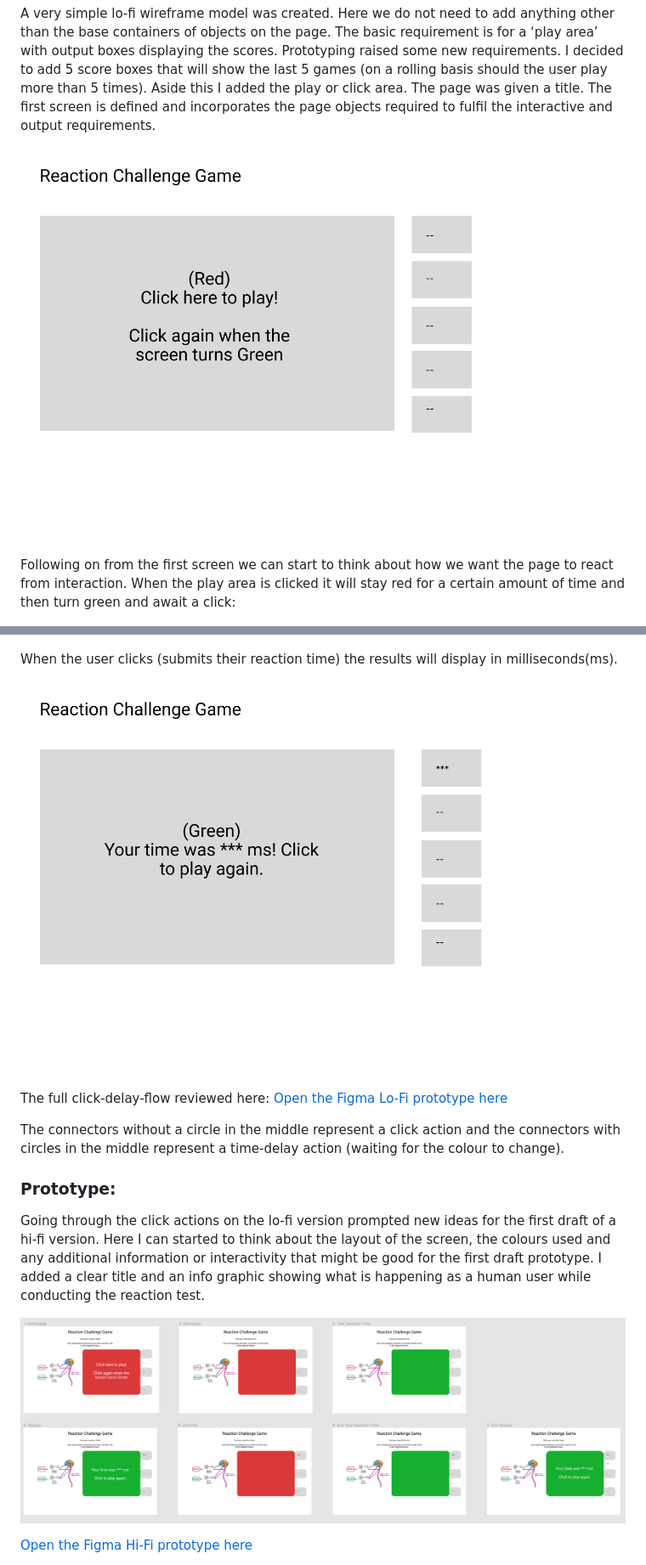
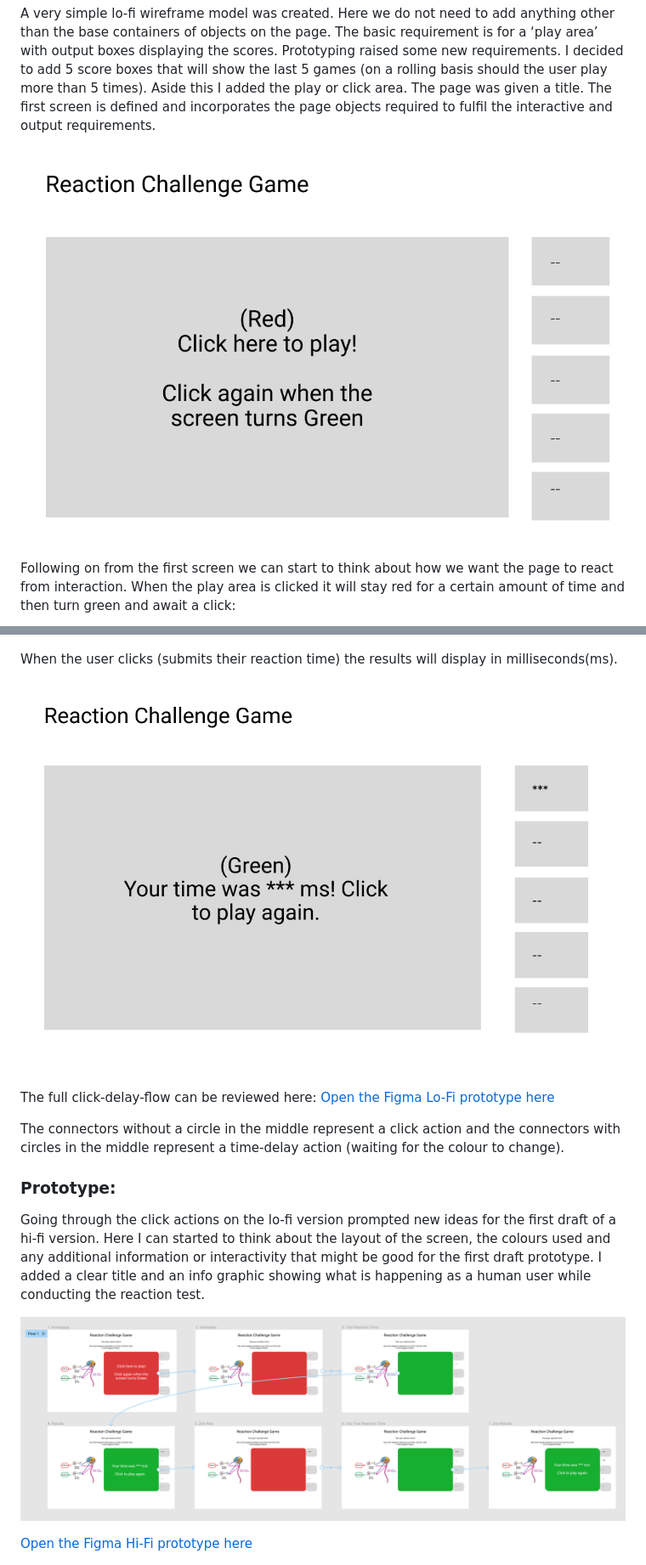
Before and after one commit to Waigy666/reactions, a Markdown page: README.md, 2 parts joined by grey strips. Shown: that part at 85% size. Rendered like a GitHub page; pictures changed too: pictures/fig3_first_lo-fi_screen.png, pictures/fig5_first_lo-fi_results.png, pictures/fig7_hi-fi_flow.png.

Commit message:
image-quality2

```diff
--- a/README.md
+++ b/README.md
@@ -33,7 +33,7 @@ When the user clicks (submits their reaction time) the results will display in m
 
 ![Fig 5](pictures/fig5_first_lo-fi_results.png)
 
-The full click-delay-flow reviewed here:
+The full click-delay-flow can be reviewed here:
 [Open the Figma Lo-Fi prototype here](https://www.figma.com/file/JQZRIIBkOs0na5nVzV8jqd/Reaction-Game?node-id=719%3A2&t=J29nCaGuNWKQzdxK-1)
 
 The connectors without a circle in the middle represent a click action and the connectors with circles in the middle represent a time-delay action (waiting for the colour to change).
```
Also changed, not shown: pictures/fig1_user_persona_mo.png, pictures/fig2_user_persona_dr.png.
